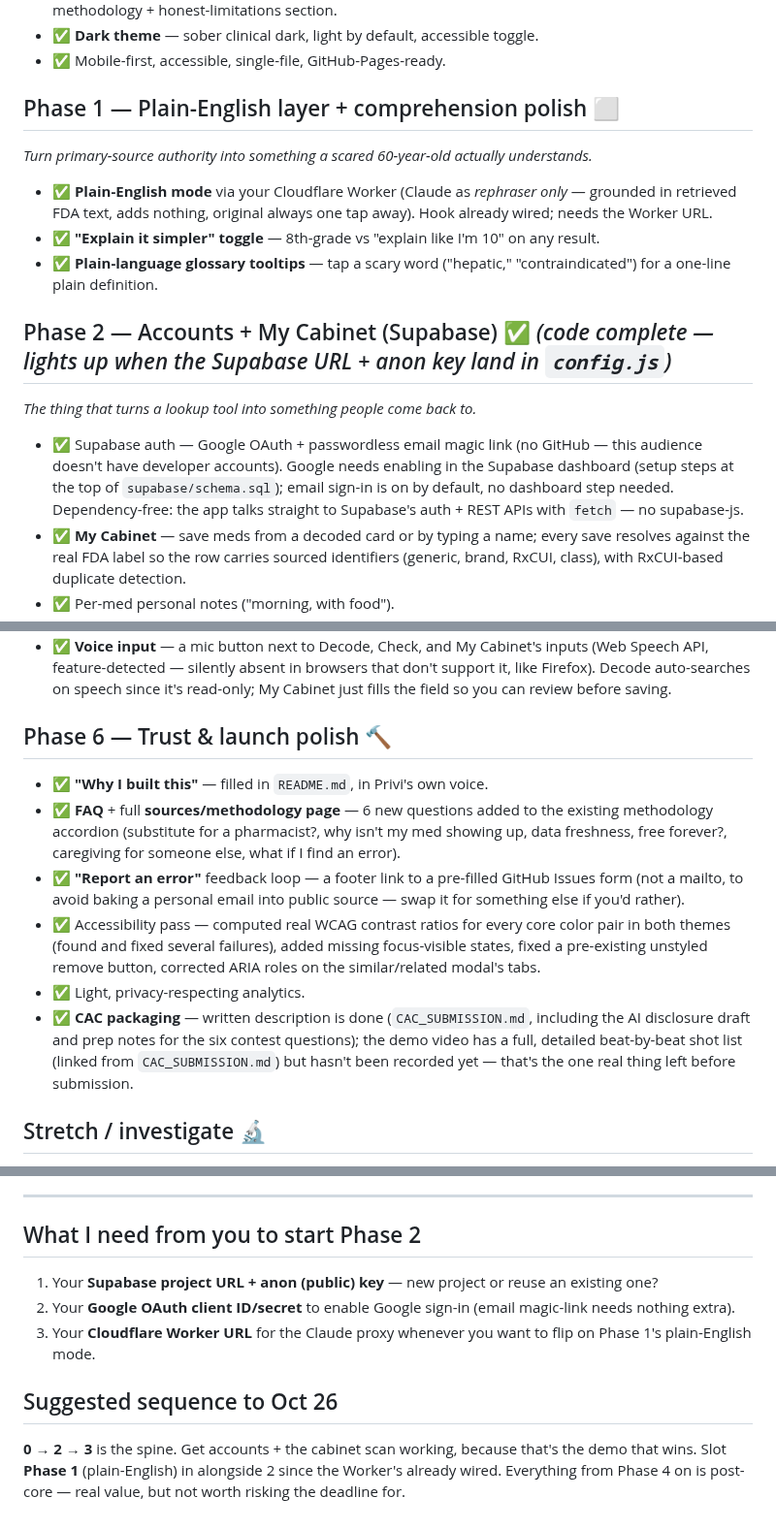
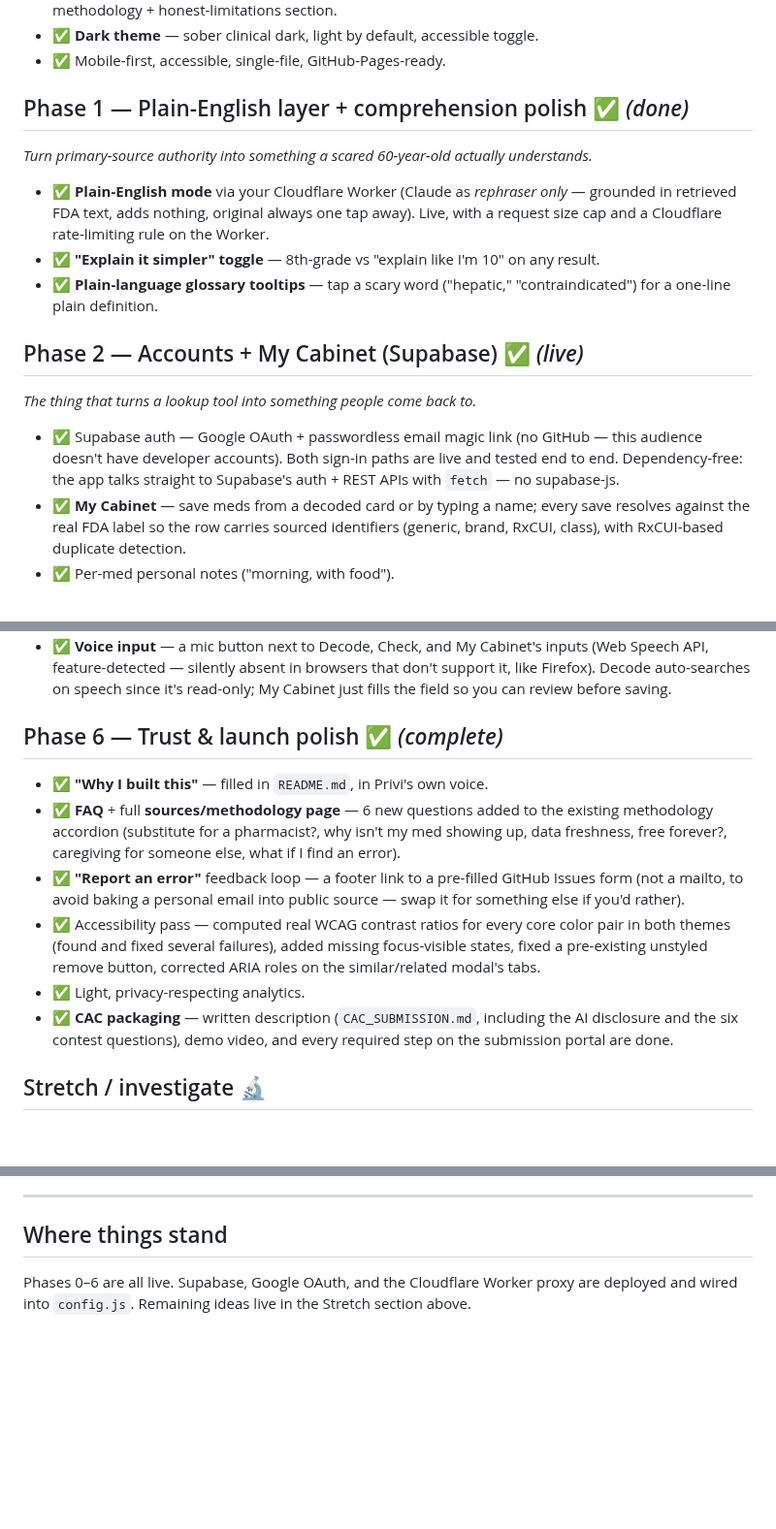
Before and after one commit to privi-doughnut/plainscript, a Markdown page: PLAINSCRIPT_ROADMAP.md, 3 parts joined by grey strips. Shown at 97% size. GitHub-like rendering; blank space fills up the shorter version.

Commit message:
Mark remaining roadmap phases done

```diff
--- a/PLAINSCRIPT_ROADMAP.md
+++ b/PLAINSCRIPT_ROADMAP.md
@@ -20,15 +20,15 @@
 - ✅ **Dark theme** — sober clinical dark, light by default, accessible toggle.
 - ✅ Mobile-first, accessible, single-file, GitHub-Pages-ready.
 
-## Phase 1 — Plain-English layer + comprehension polish ⬜
+## Phase 1 — Plain-English layer + comprehension polish ✅ *(done)*
 *Turn primary-source authority into something a scared 60-year-old actually understands.*
-- ✅ **Plain-English mode** via your Cloudflare Worker (Claude as *rephraser only* — grounded in retrieved FDA text, adds nothing, original always one tap away). Hook already wired; needs the Worker URL.
+- ✅ **Plain-English mode** via your Cloudflare Worker (Claude as *rephraser only* — grounded in retrieved FDA text, adds nothing, original always one tap away). Live, with a request size cap and a Cloudflare rate-limiting rule on the Worker.
 - ✅ **"Explain it simpler" toggle** — 8th-grade vs "explain like I'm 10" on any result.
 - ✅ **Plain-language glossary tooltips** — tap a scary word ("hepatic," "contraindicated") for a one-line plain definition.
 
-## Phase 2 — Accounts + My Cabinet (Supabase) ✅ *(code complete — lights up when the Supabase URL + anon key land in `config.js`)*
+## Phase 2 — Accounts + My Cabinet (Supabase) ✅ *(live)*
 *The thing that turns a lookup tool into something people come back to.*
-- ✅ Supabase auth — Google OAuth + passwordless email magic link (no GitHub — this audience doesn't have developer accounts). Google needs enabling in the Supabase dashboard (setup steps at the top of `supabase/schema.sql`); email sign-in is on by default, no dashboard step needed. Dependency-free: the app talks straight to Supabase's auth + REST APIs with `fetch` — no supabase-js.
+- ✅ Supabase auth — Google OAuth + passwordless email magic link (no GitHub — this audience doesn't have developer accounts). Both sign-in paths are live and tested end to end. Dependency-free: the app talks straight to Supabase's auth + REST APIs with `fetch` — no supabase-js.
 - ✅ **My Cabinet** — save meds from a decoded card or by typing a name; every save resolves against the real FDA label so the row carries sourced identifiers (generic, brand, RxCUI, class), with RxCUI-based duplicate detection.
 - ✅ Per-med personal notes ("morning, with food").
 - ✅ Theme persists — localStorage for everyone, plus the Supabase profile when signed in, so dark mode follows you across devices.
@@ -62,16 +62,15 @@
 - ✅ **Share a read-only cabinet** via link/QR (for caregivers) — a new `cabinet_shares` table + a `get_shared_cabinet()` SECURITY DEFINER function (see `supabase/schema.sql` §5 for the full security model: anon has zero direct table access, the token is a random uuid, and the function returns a deliberately narrow, non-identifying column set). Needs the updated schema re-run in Supabase before it'll work live.
 - ✅ **Voice input** — a mic button next to Decode, Check, and My Cabinet's inputs (Web Speech API, feature-detected — silently absent in browsers that don't support it, like Firefox). Decode auto-searches on speech since it's read-only; My Cabinet just fills the field so you can review before saving.
 
-## Phase 6 — Trust & launch polish 🔨
+## Phase 6 — Trust & launch polish ✅ *(complete)*
 - ✅ **"Why I built this"** — filled in `README.md`, in Privi's own voice.
 - ✅ **FAQ** + full **sources/methodology page** — 6 new questions added to the existing methodology accordion (substitute for a pharmacist?, why isn't my med showing up, data freshness, free forever?, caregiving for someone else, what if I find an error).
 - ✅ **"Report an error"** feedback loop — a footer link to a pre-filled GitHub Issues form (not a mailto, to avoid baking a personal email into public source — swap it for something else if you'd rather).
 - ✅ Accessibility pass — computed real WCAG contrast ratios for every core color pair in both themes (found and fixed several failures), added missing focus-visible states, fixed a pre-existing unstyled remove button, corrected ARIA roles on the similar/related modal's tabs.
 - ✅ Light, privacy-respecting analytics.
-- ✅ **CAC packaging** — written description is done (`CAC_SUBMISSION.md`, including the AI
-  disclosure draft and prep notes for the six contest questions); the demo video has a full,
-  detailed beat-by-beat shot list (linked from `CAC_SUBMISSION.md`) but hasn't been recorded
-  yet — that's the one real thing left before submission.
+- ✅ **CAC packaging** — written description (`CAC_SUBMISSION.md`, including the AI disclosure
+  and the six contest questions), demo video, and every required step on the submission
+  portal are done.
 
 ## Stretch / investigate 🔬
 - 🔬 **Pill imprint identifier** — verify a current free image API exists (NLM's RxImage was deprecated; confirm the replacement before promising it).
@@ -99,10 +98,6 @@ Writing these down *is* the project's maturity. An ISEF judge or pharmacist will
 
 ---
 
-## What I need from you to start Phase 2
-1. Your **Supabase project URL + anon (public) key** — new project or reuse an existing one?
-2. Your **Google OAuth client ID/secret** to enable Google sign-in (email magic-link needs nothing extra).
-3. Your **Cloudflare Worker URL** for the Claude proxy whenever you want to flip on Phase 1's plain-English mode.
-
-## Suggested sequence to Oct 26
-**0 → 2 → 3** is the spine. Get accounts + the cabinet scan working, because that's the demo that wins. Slot **Phase 1** (plain-English) in alongside 2 since the Worker's already wired. Everything from Phase 4 on is post-core — real value, but not worth risking the deadline for.
+## Where things stand
+Phases 0–6 are all live. Supabase, Google OAuth, and the Cloudflare Worker proxy are deployed
+and wired into `config.js`. Remaining ideas live in the Stretch section above.
```
Also changed, not shown: other parts of PLAINSCRIPT_ROADMAP.md (+1 -1 lines).
